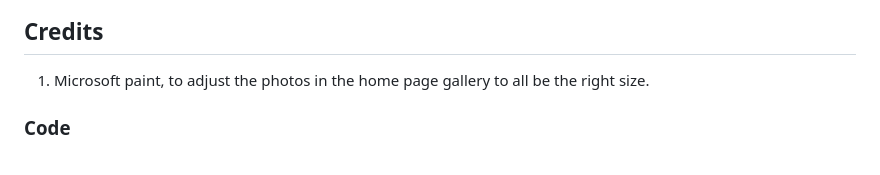
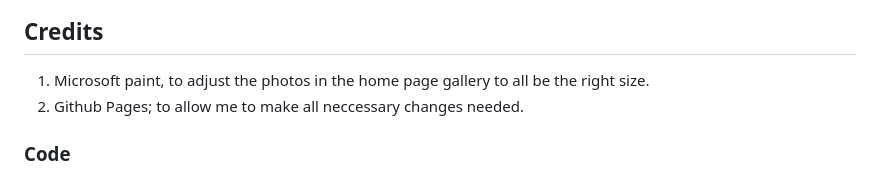
Before and after one commit to Joeski88/firsttimeforeverything, a Markdown page: README.md, the part around the change. Drawn GitHub-style.

Commit message:
add github pages to credits in readme

```diff
--- a/README.md
+++ b/README.md
@@ -243,6 +243,7 @@ Click [Here](https://help.github.com/en/github/creating-cloning-and-archiving-re
 ## Credits
 
 1. Microsoft paint, to adjust the photos in the home page gallery to all be the right size.
+2. Github Pages; to allow me to make all neccessary changes needed.
 
 ### Code
 
```
